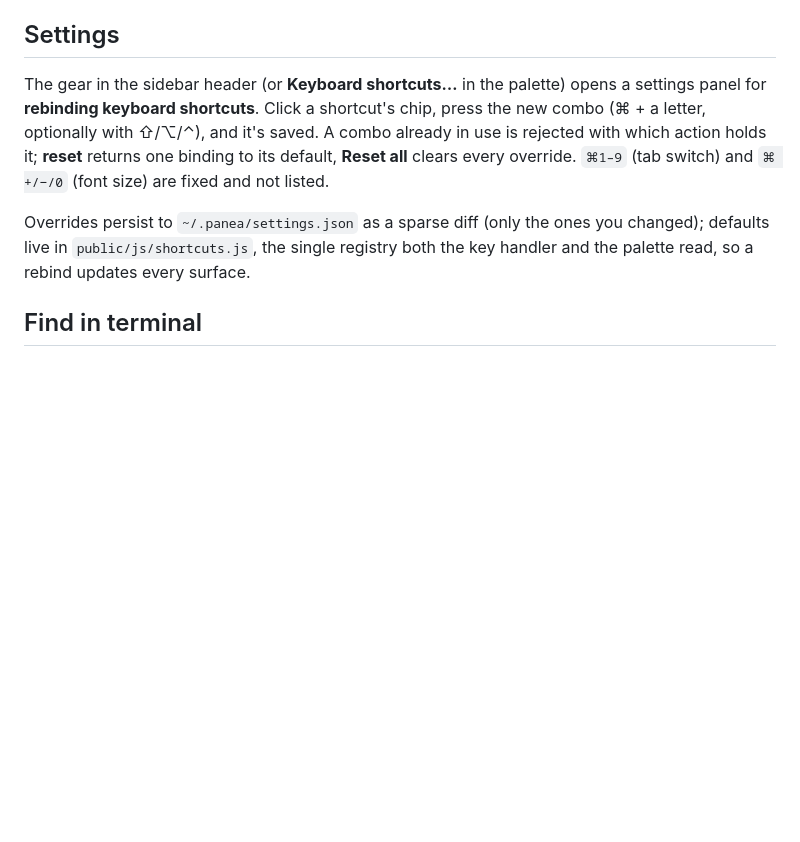
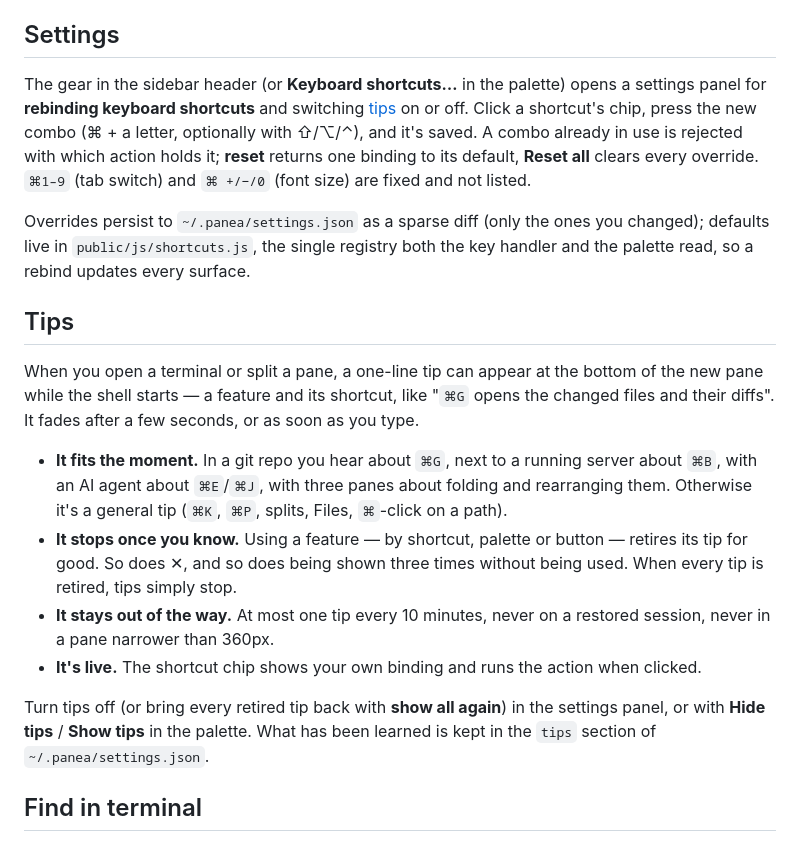
Before and after one commit to abdusselm/panea, a Markdown page: README.md, the part around the change. GitHub-like rendering; blank space fills up the shorter version.

Commit message:
docs(tips): document feature tips and their modules
README gains a Tips section on how tips are picked, retired and switched off;
CLAUDE.md and the scaffolding skill list tips, tips-model, feature-use and
the tips.css partial, and note the per-section merge in settings-store.

Co-Authored-By: Claude Opus 5.5 <noreply@anthropic.com>

```diff
--- a/README.md
+++ b/README.md
@@ -268,7 +268,8 @@ patterns or the long-task threshold there.
 ## Settings
 
 The gear in the sidebar header (or **Keyboard shortcuts…** in the palette) opens
-a settings panel for **rebinding keyboard shortcuts**. Click a shortcut's chip,
+a settings panel for **rebinding keyboard shortcuts** and switching [tips](#tips)
+on or off. Click a shortcut's chip,
 press the new combo (⌘ + a letter, optionally with ⇧/⌥/⌃), and it's saved. A
 combo already in use is rejected with which action holds it; **reset** returns
 one binding to its default, **Reset all** clears every override. `⌘1–9`
@@ -277,6 +278,29 @@ one binding to its default, **Reset all** clears every override. `⌘1–9`
 Overrides persist to `~/.panea/settings.json` as a sparse diff (only the ones
 you changed); defaults live in `public/js/shortcuts.js`, the single registry
 both the key handler and the palette read, so a rebind updates every surface.
+
+## Tips
+
+When you open a terminal or split a pane, a one-line tip can appear at the
+bottom of the new pane while the shell starts — a feature and its shortcut,
+like "`⌘G` opens the changed files and their diffs". It fades after a few
+seconds, or as soon as you type.
+
+- **It fits the moment.** In a git repo you hear about `⌘G`, next to a running
+  server about `⌘B`, with an AI agent about `⌘E`/`⌘J`, with three panes about
+  folding and rearranging them. Otherwise it's a general tip (`⌘K`, `⌘P`,
+  splits, Files, `⌘`-click on a path).
+- **It stops once you know.** Using a feature — by shortcut, palette or button
+  — retires its tip for good. So does ✕, and so does being shown three times
+  without being used. When every tip is retired, tips simply stop.
+- **It stays out of the way.** At most one tip every 10 minutes, never on a
+  restored session, never in a pane narrower than 360px.
+- **It's live.** The shortcut chip shows your own binding and runs the action
+  when clicked.
+
+Turn tips off (or bring every retired tip back with **show all again**) in the
+settings panel, or with **Hide tips** / **Show tips** in the palette. What has
+been learned is kept in the `tips` section of `~/.panea/settings.json`.
 
 ## Find in terminal
 
```
Also changed, not shown: CLAUDE.md (+6 -2 lines), 1 other file.
